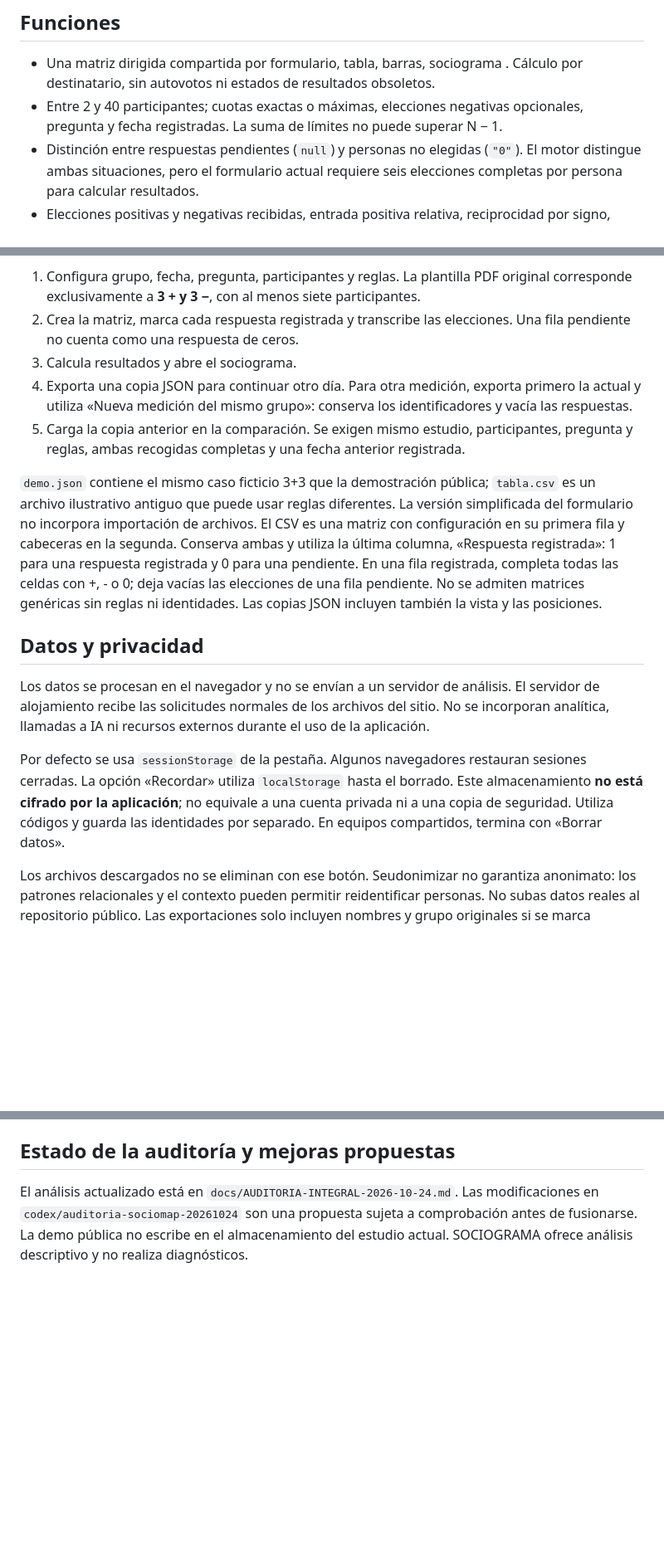
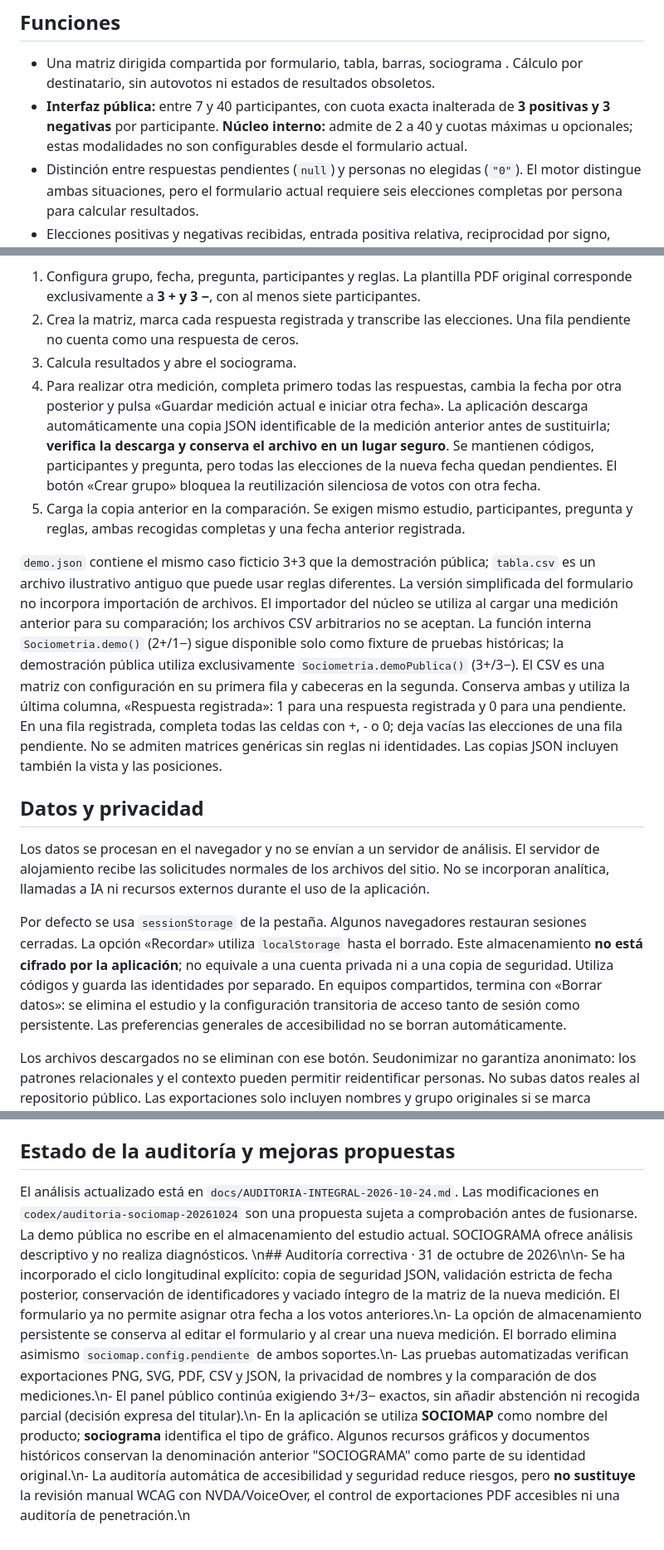
Before and after one commit to carlosarandabcn-80/SOCIOMAP, a Markdown page: README.md, 3 parts joined by grey strips. Shown at 83% size. Rendered like a GitHub page; blank space fills up the shorter version.

Commit message:
refactor: documentación coherente, retirar UI oculta y código demo inactivo

```diff
--- a/README.md
+++ b/README.md
@@ -7,7 +7,7 @@ Herramienta web de análisis sociométrico descriptivo para la intervención soc
 ## Funciones
 
 - Una matriz dirigida compartida por formulario, tabla, barras, sociograma . Cálculo por destinatario, sin autovotos ni estados de resultados obsoletos.
-- Entre 2 y 40 participantes; cuotas exactas o máximas, elecciones negativas opcionales, pregunta y fecha registradas. La suma de límites no puede superar N − 1.
+- **Interfaz pública:** entre 7 y 40 participantes, con cuota exacta inalterada de **3 positivas y 3 negativas** por participante. **Núcleo interno:** admite de 2 a 40 y cuotas máximas u opcionales; estas modalidades no son configurables desde el formulario actual.
 - Distinción entre respuestas pendientes (`null`) y personas no elegidas (`"0"`). El motor distingue ambas situaciones, pero el formulario actual requiere seis elecciones completas por persona para calcular resultados.
 - Elecciones positivas y negativas recibidas, entrada positiva relativa, reciprocidad por signo, densidad, intermediación dirigida positiva y componentes exploratorios de elecciones positivas recíprocas. Sin clasificación automática de personas como «líder», «rechazada» o «aislada».
 - Búsqueda, selección y detalle de conexiones; filtros por signo o positivas recíprocas; disposición automática, circular o en rejilla; arrastre, teclado, posiciones fijadas, deshacer y controles de zoom.
@@ -29,16 +29,16 @@ Abre `http://localhost:8000/`. También puede servirse desde GitHub Pages, en la
 1. Configura grupo, fecha, pregunta, participantes y reglas. La plantilla PDF original corresponde exclusivamente a **3 + y 3 −**, con al menos siete participantes.
 2. Crea la matriz, marca cada respuesta registrada y transcribe las elecciones. Una fila pendiente no cuenta como una respuesta de ceros.
 3. Calcula resultados y abre el sociograma.
-4. Exporta una copia JSON para continuar otro día. Para otra medición, exporta primero la actual y utiliza «Nueva medición del mismo grupo»: conserva los identificadores y vacía las respuestas.
+4. Para realizar otra medición, completa primero todas las respuestas, cambia la fecha por otra posterior y pulsa «Guardar medición actual e iniciar otra fecha». La aplicación descarga automáticamente una copia JSON identificable de la medición anterior antes de sustituirla; **verifica la descarga y conserva el archivo en un lugar seguro**. Se mantienen códigos, participantes y pregunta, pero todas las elecciones de la nueva fecha quedan pendientes. El botón «Crear grupo» bloquea la reutilización silenciosa de votos con otra fecha.
 5. Carga la copia anterior en la comparación. Se exigen mismo estudio, participantes, pregunta y reglas, ambas recogidas completas y una fecha anterior registrada.
 
-`demo.json` contiene el mismo caso ficticio 3+3 que la demostración pública; `tabla.csv` es un archivo ilustrativo antiguo que puede usar reglas diferentes. La versión simplificada del formulario no incorpora importación de archivos. El CSV es una matriz con configuración en su primera fila y cabeceras en la segunda. Conserva ambas y utiliza la última columna, «Respuesta registrada»: 1 para una respuesta registrada y 0 para una pendiente. En una fila registrada, completa todas las celdas con +, - o 0; deja vacías las elecciones de una fila pendiente. No se admiten matrices genéricas sin reglas ni identidades. Las copias JSON incluyen también la vista y las posiciones.
+`demo.json` contiene el mismo caso ficticio 3+3 que la demostración pública; `tabla.csv` es un archivo ilustrativo antiguo que puede usar reglas diferentes. La versión simplificada del formulario no incorpora importación de archivos. El importador del núcleo se utiliza al cargar una medición anterior para su comparación; los archivos CSV arbitrarios no se aceptan. La función interna `Sociometria.demo()` (2+/1−) sigue disponible solo como fixture de pruebas históricas; la demostración pública utiliza exclusivamente `Sociometria.demoPublica()` (3+/3−). El CSV es una matriz con configuración en su primera fila y cabeceras en la segunda. Conserva ambas y utiliza la última columna, «Respuesta registrada»: 1 para una respuesta registrada y 0 para una pendiente. En una fila registrada, completa todas las celdas con +, - o 0; deja vacías las elecciones de una fila pendiente. No se admiten matrices genéricas sin reglas ni identidades. Las copias JSON incluyen también la vista y las posiciones.
 
 ## Datos y privacidad
 
 Los datos se procesan en el navegador y no se envían a un servidor de análisis. El servidor de alojamiento recibe las solicitudes normales de los archivos del sitio. No se incorporan analítica, llamadas a IA ni recursos externos durante el uso de la aplicación.
 
-Por defecto se usa `sessionStorage` de la pestaña. Algunos navegadores restauran sesiones cerradas. La opción «Recordar» utiliza `localStorage` hasta el borrado. Este almacenamiento **no está cifrado por la aplicación**; no equivale a una cuenta privada ni a una copia de seguridad. Utiliza códigos y guarda las identidades por separado. En equipos compartidos, termina con «Borrar datos».
+Por defecto se usa `sessionStorage` de la pestaña. Algunos navegadores restauran sesiones cerradas. La opción «Recordar» utiliza `localStorage` hasta el borrado. Este almacenamiento **no está cifrado por la aplicación**; no equivale a una cuenta privada ni a una copia de seguridad. Utiliza códigos y guarda las identidades por separado. En equipos compartidos, termina con «Borrar datos»: se elimina el estudio y la configuración transitoria de acceso tanto de sesión como persistente. Las preferencias generales de accesibilidad no se borran automáticamente.
 
 Los archivos descargados no se eliminan con ese botón. Seudonimizar no garantiza anonimato: los patrones relacionales y el contexto pueden permitir reidentificar personas. No subas datos reales al repositorio público. Las exportaciones solo incluyen nombres y grupo originales si se marca expresamente esa opción.
 
@@ -84,3 +84,4 @@ Se puede indicar un navegador ya instalado con `CHROMIUM_EXECUTABLE_PATH` o un c
 ## Estado de la auditoría y mejoras propuestas
 
 El análisis actualizado está en `docs/AUDITORIA-INTEGRAL-2026-10-24.md`. Las modificaciones en `codex/auditoria-sociomap-20261024` son una propuesta sujeta a comprobación antes de fusionarse. La demo pública no escribe en el almacenamiento del estudio actual. SOCIOGRAMA ofrece análisis descriptivo y no realiza diagnósticos.
+\n## Auditoría correctiva · 31 de octubre de 2026\n\n- Se ha incorporado el ciclo longitudinal explícito: copia de seguridad JSON, validación estricta de fecha posterior, conservación de identificadores y vaciado íntegro de la matriz de la nueva medición. El formulario ya no permite asignar otra fecha a los votos anteriores.\n- La opción de almacenamiento persistente se conserva al editar el formulario y al crear una nueva medición. El borrado elimina asimismo `sociomap.config.pendiente` de ambos soportes.\n- Las pruebas automatizadas verifican exportaciones PNG, SVG, PDF, CSV y JSON, la privacidad de nombres y la comparación de dos mediciones.\n- El panel público continúa exigiendo 3+/3− exactos, sin añadir abstención ni recogida parcial (decisión expresa del titular).\n- En la aplicación se utiliza **SOCIOMAP** como nombre del producto; **sociograma** identifica el tipo de gráfico. Algunos recursos gráficos y documentos históricos conservan la denominación anterior \"SOCIOGRAMA\" como parte de su identidad original.\n- La auditoría automática de accesibilidad y seguridad reduce riesgos, pero **no sustituye** la revisión manual WCAG con NVDA/VoiceOver, el control de exportaciones PDF accesibles ni una auditoría de penetración.\n
```
